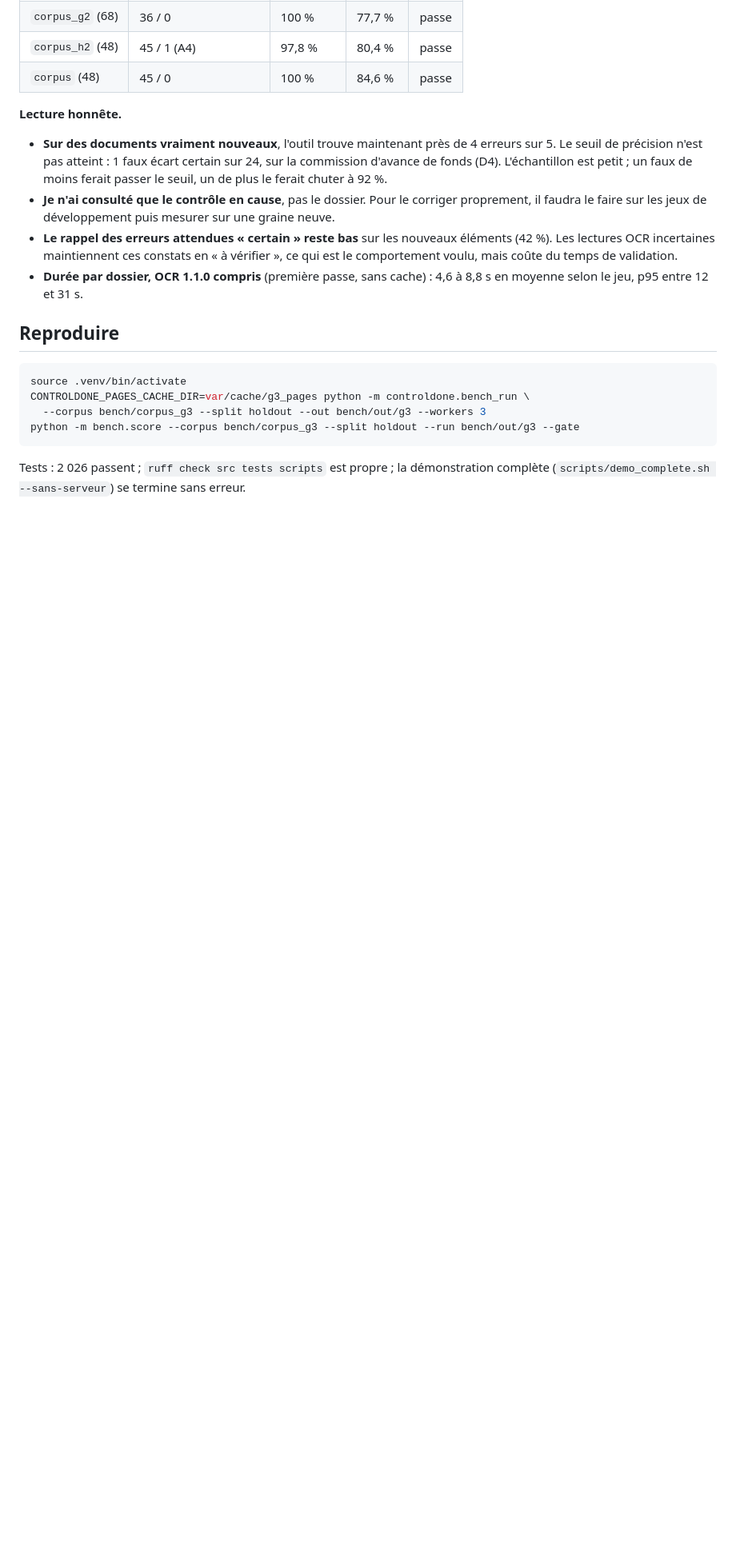
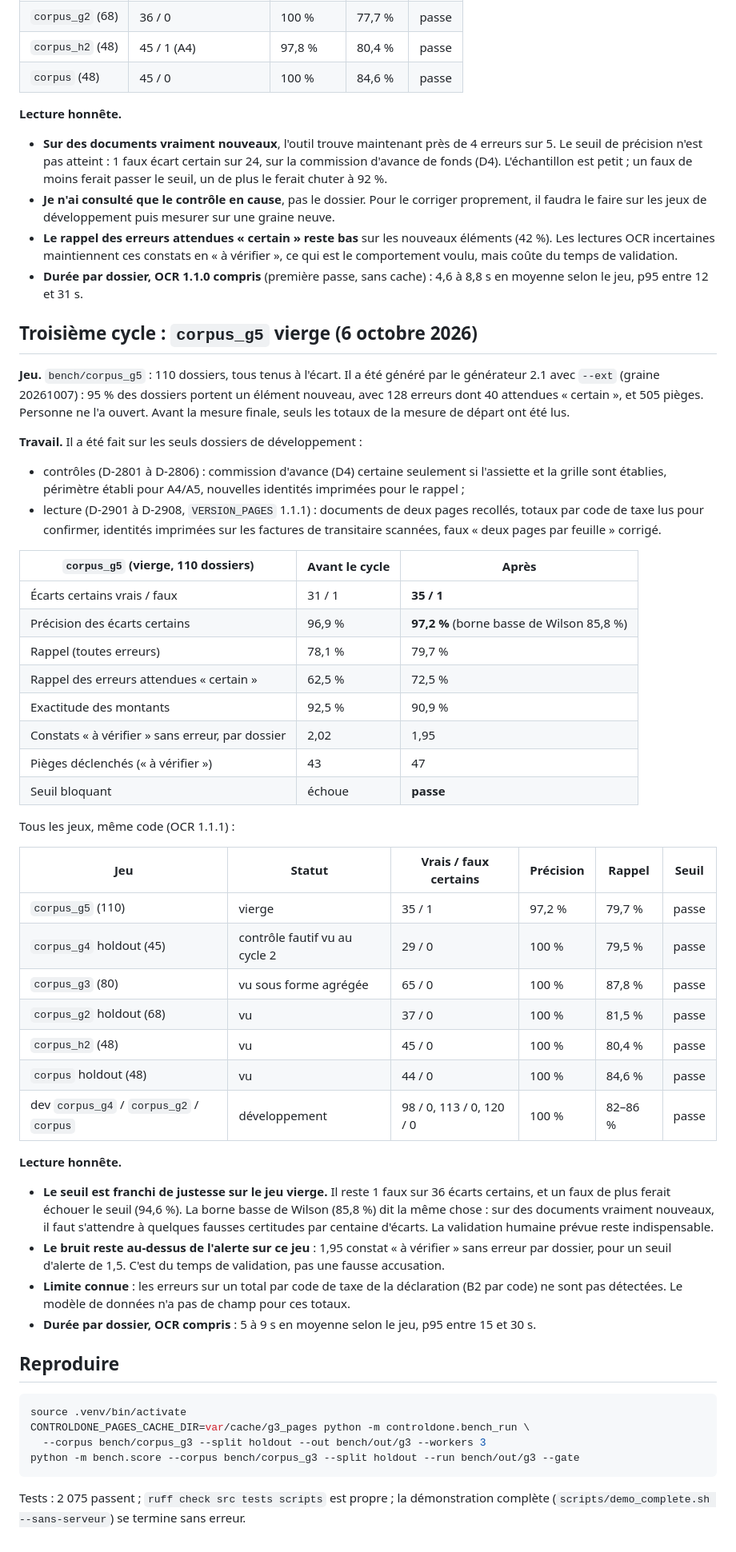
Before and after one commit to Sb2z/controldone, a Markdown page: docs/TESTS_INTENSIFS.md, the part around the change. Shown at 80% size. GitHub-like rendering; blank space fills up the shorter version.

Commit message:
Tests intensifs : troisième cycle, jeu vierge corpus_g5 (seuil passé, 35/1)
Co-Authored-By: Claude Opus 5.5 <noreply@anthropic.com>
Claude-Session: https://claude.ai/code/session_01DhmB5GFDrznYCjz22NzJtm

````diff
--- a/docs/TESTS_INTENSIFS.md
+++ b/docs/TESTS_INTENSIFS.md
@@ -157,6 +157,53 @@ Non-régression sur les autres jeux tenus à l'écart (même code, OCR 1.1.0) :
 - **Durée par dossier, OCR 1.1.0 compris** (première passe, sans cache) : 4,6 à 8,8 s en moyenne selon le jeu,
   p95 entre 12 et 31 s.
 
+## Troisième cycle : `corpus_g5` vierge (6 octobre 2026)
+
+**Jeu.** `bench/corpus_g5` : 110 dossiers, tous tenus à l'écart. Il a été généré par le générateur 2.1 avec `--ext`
+(graine 20261007) : 95 % des dossiers portent un élément nouveau, avec 128 erreurs dont 40 attendues « certain »,
+et 505 pièges. Personne ne l'a ouvert. Avant la mesure finale, seuls les totaux de la mesure de départ ont été lus.
+
+**Travail.** Il a été fait sur les seuls dossiers de développement :
+- contrôles (D-2801 à D-2806) : commission d'avance (D4) certaine seulement si l'assiette et la grille sont
+  établies, périmètre établi pour A4/A5, nouvelles identités imprimées pour le rappel ;
+- lecture (D-2901 à D-2908, `VERSION_PAGES` 1.1.1) : documents de deux pages recollés, totaux par code de taxe
+  lus pour confirmer, identités imprimées sur les factures de transitaire scannées, faux « deux pages par feuille »
+  corrigé.
+
+| `corpus_g5` (vierge, 110 dossiers) | Avant le cycle | Après |
+|---|---|---|
+| Écarts certains vrais / faux | 31 / 1 | **35 / 1** |
+| Précision des écarts certains | 96,9 % | **97,2 %** (borne basse de Wilson 85,8 %) |
+| Rappel (toutes erreurs) | 78,1 % | 79,7 % |
+| Rappel des erreurs attendues « certain » | 62,5 % | 72,5 % |
+| Exactitude des montants | 92,5 % | 90,9 % |
+| Constats « à vérifier » sans erreur, par dossier | 2,02 | 1,95 |
+| Pièges déclenchés (« à vérifier ») | 43 | 47 |
+| Seuil bloquant | échoue | **passe** |
+
+Tous les jeux, même code (OCR 1.1.1) :
+
+| Jeu | Statut | Vrais / faux certains | Précision | Rappel | Seuil |
+|---|---|---|---|---|---|
+| `corpus_g5` (110) | vierge | 35 / 1 | 97,2 % | 79,7 % | passe |
+| `corpus_g4` holdout (45) | contrôle fautif vu au cycle 2 | 29 / 0 | 100 % | 79,5 % | passe |
+| `corpus_g3` (80) | vu sous forme agrégée | 65 / 0 | 100 % | 87,8 % | passe |
+| `corpus_g2` holdout (68) | vu | 37 / 0 | 100 % | 81,5 % | passe |
+| `corpus_h2` (48) | vu | 45 / 0 | 100 % | 80,4 % | passe |
+| `corpus` holdout (48) | vu | 44 / 0 | 100 % | 84,6 % | passe |
+| dev `corpus_g4` / `corpus_g2` / `corpus` | développement | 98 / 0, 113 / 0, 120 / 0 | 100 % | 82–86 % | passe |
+
+**Lecture honnête.**
+- **Le seuil est franchi de justesse sur le jeu vierge.** Il reste 1 faux sur 36 écarts certains, et un faux de plus
+  ferait échouer le seuil (94,6 %). La borne basse de Wilson (85,8 %) dit la même chose : sur des documents vraiment
+  nouveaux, il faut s'attendre à quelques fausses certitudes par centaine d'écarts. La validation humaine prévue reste
+  indispensable.
+- **Le bruit reste au-dessus de l'alerte sur ce jeu** : 1,95 constat « à vérifier » sans erreur par dossier, pour un
+  seuil d'alerte de 1,5. C'est du temps de validation, pas une fausse accusation.
+- **Limite connue** : les erreurs sur un total par code de taxe de la déclaration (B2 par code) ne sont pas détectées.
+  Le modèle de données n'a pas de champ pour ces totaux.
+- **Durée par dossier, OCR compris** : 5 à 9 s en moyenne selon le jeu, p95 entre 15 et 30 s.
+
 ## Reproduire
 
 ```bash
@@ -166,5 +213,5 @@ CONTROLDONE_PAGES_CACHE_DIR=var/cache/g3_pages python -m controldone.bench_run \
 python -m bench.score --corpus bench/corpus_g3 --split holdout --run bench/out/g3 --gate
 ```
 
-Tests : 2 026 passent ; `ruff check src tests scripts` est propre ; la démonstration complète
+Tests : 2 075 passent ; `ruff check src tests scripts` est propre ; la démonstration complète
 (`scripts/demo_complete.sh --sans-serveur`) se termine sans erreur.
````
